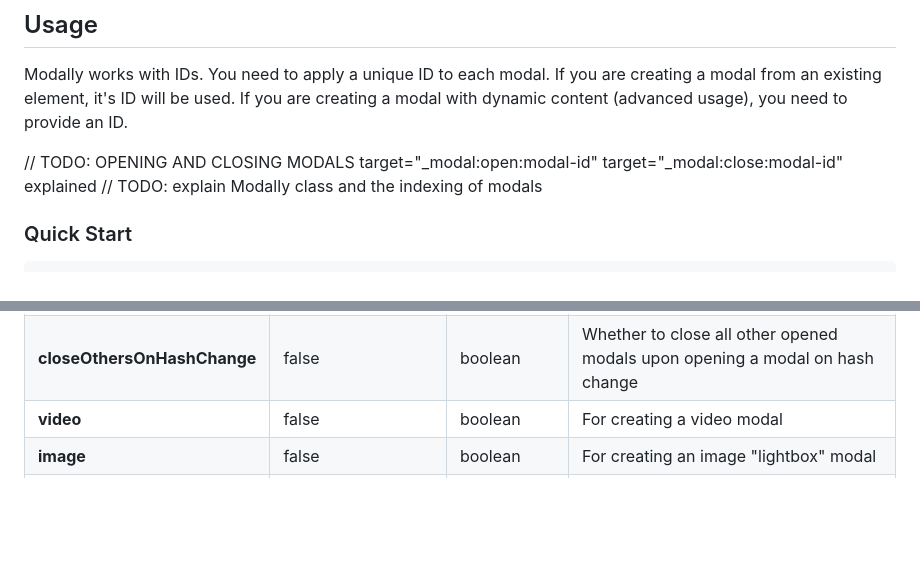
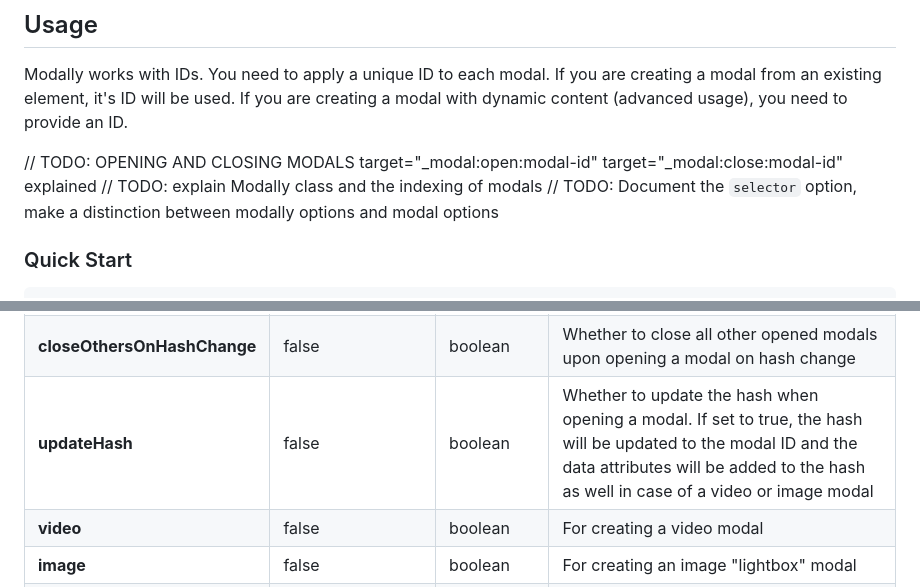
Before and after one commit to stamat/modally, a Markdown page: README.md, 2 parts joined by grey strips. Rendered like a GitHub page; blank space fills up the shorter version.

```diff
--- a/README.md
+++ b/README.md
@@ -67,6 +67,7 @@ Modally works with IDs. You need to apply a unique ID to each modal. If you are
 
 // TODO: OPENING AND CLOSING MODALS target="_modal:open:modal-id" target="_modal:close:modal-id" explained
 // TODO: explain Modally class and the indexing of modals
+// TODO: Document the `selector` option, make a distinction between modally options and modal options
 
 ### Quick Start
 
@@ -140,6 +141,7 @@ Property | Default | Accepts | Description
 **closeOthers** | false | boolean | Wether to close all other opened modals upon opening this modal
 **enableHashChange** | true | boolean | Whether to open a modal on hash change
 **closeOthersOnHashChange** | false | boolean | Whether to close all other opened modals upon opening a modal on hash change
+**updateHash** | false | boolean | Whether to update the hash when opening a modal. If set to true, the hash will be updated to the modal ID and the data attributes will be added to the hash as well in case of a video or image modal
 **video** | false | boolean | For creating a video modal
 **image** | false | boolean | For creating an image "lightbox" modal
 **autoplay** | true | boolean | Whether video modal should autoplay
```
